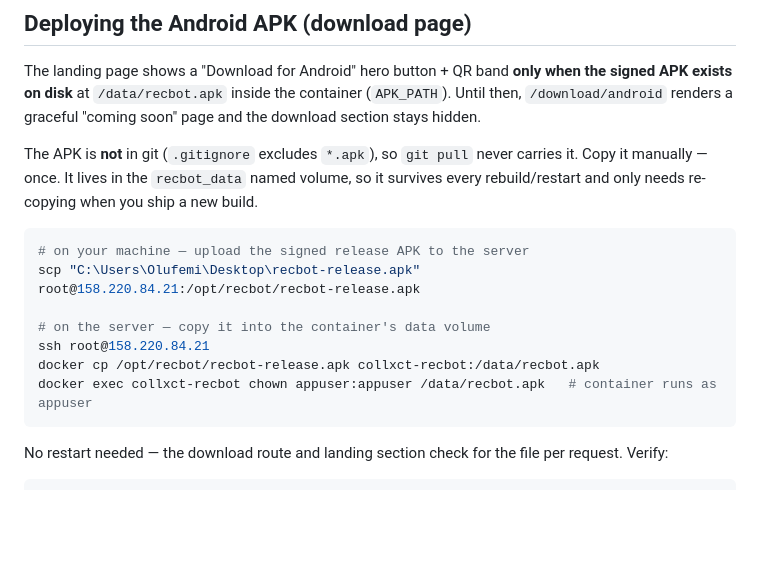
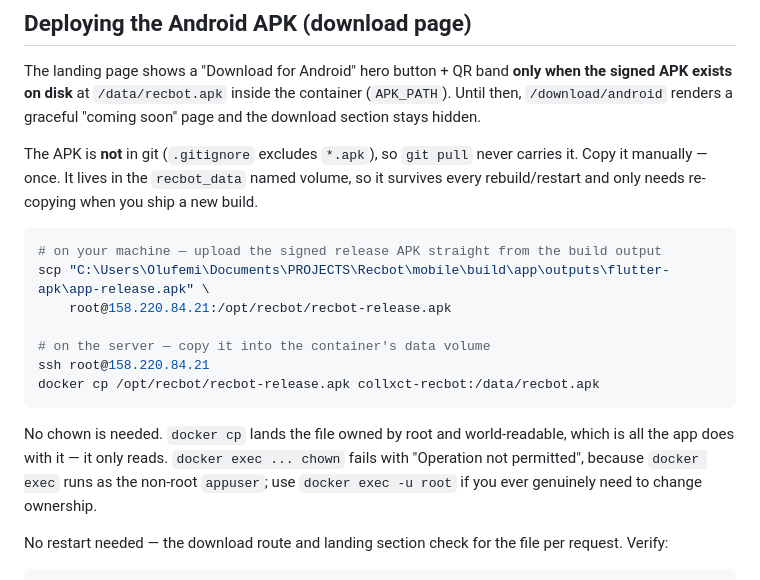
Before and after one commit to princewizl/Recbot, a Markdown page: docs/deployment-guide.md, the part around the change. Rendered like a GitHub page; blank space fills up the shorter version.

Commit message:
docs: drop the APK chown step, which always failed
`docker exec collxct-recbot chown appuser:appuser /data/recbot.apk` returns
"Operation not permitted" every time: `docker cp` lands the file owned by root,
and `docker exec` runs as the non-root `appuser`, which cannot chown it.

The step was never needed. `docker cp` writes the file world-readable and the
app only reads it, so the download works regardless — as the verify command in
this same section confirms. Removed, with a note on `docker exec -u root` for
anyone who does need to change ownership.

Also points the scp at the Flutter build output rather than a copy on the
Desktop, so the command names the file the build actually produces.

Co-Authored-By: Claude Opus 5 <noreply@anthropic.com>

````diff
--- a/docs/deployment-guide.md
+++ b/docs/deployment-guide.md
@@ -197,14 +197,19 @@ The landing page shows a "Download for Android" hero button + QR band **only whe
 The APK is **not** in git (`.gitignore` excludes `*.apk`), so `git pull` never carries it. Copy it manually — once. It lives in the `recbot_data` named volume, so it survives every rebuild/restart and only needs re-copying when you ship a new build.
 
 ```bash
-# on your machine — upload the signed release APK to the server
-scp "C:\Users\Olufemi\Desktop\recbot-release.apk" root@158.220.84.21:/opt/recbot/recbot-release.apk
+# on your machine — upload the signed release APK straight from the build output
+scp "C:\Users\Olufemi\Documents\PROJECTS\Recbot\mobile\build\app\outputs\flutter-apk\app-release.apk" \
+    root@158.220.84.21:/opt/recbot/recbot-release.apk
 
 # on the server — copy it into the container's data volume
 ssh root@158.220.84.21
 docker cp /opt/recbot/recbot-release.apk collxct-recbot:/data/recbot.apk
-docker exec collxct-recbot chown appuser:appuser /data/recbot.apk   # container runs as appuser
 ```
+
+No chown is needed. `docker cp` lands the file owned by root and world-readable, which is all the app
+does with it — it only reads. `docker exec ... chown` fails with "Operation not permitted", because
+`docker exec` runs as the non-root `appuser`; use `docker exec -u root` if you ever genuinely need to
+change ownership.
 
 No restart needed — the download route and landing section check for the file per request. Verify:
 
````
